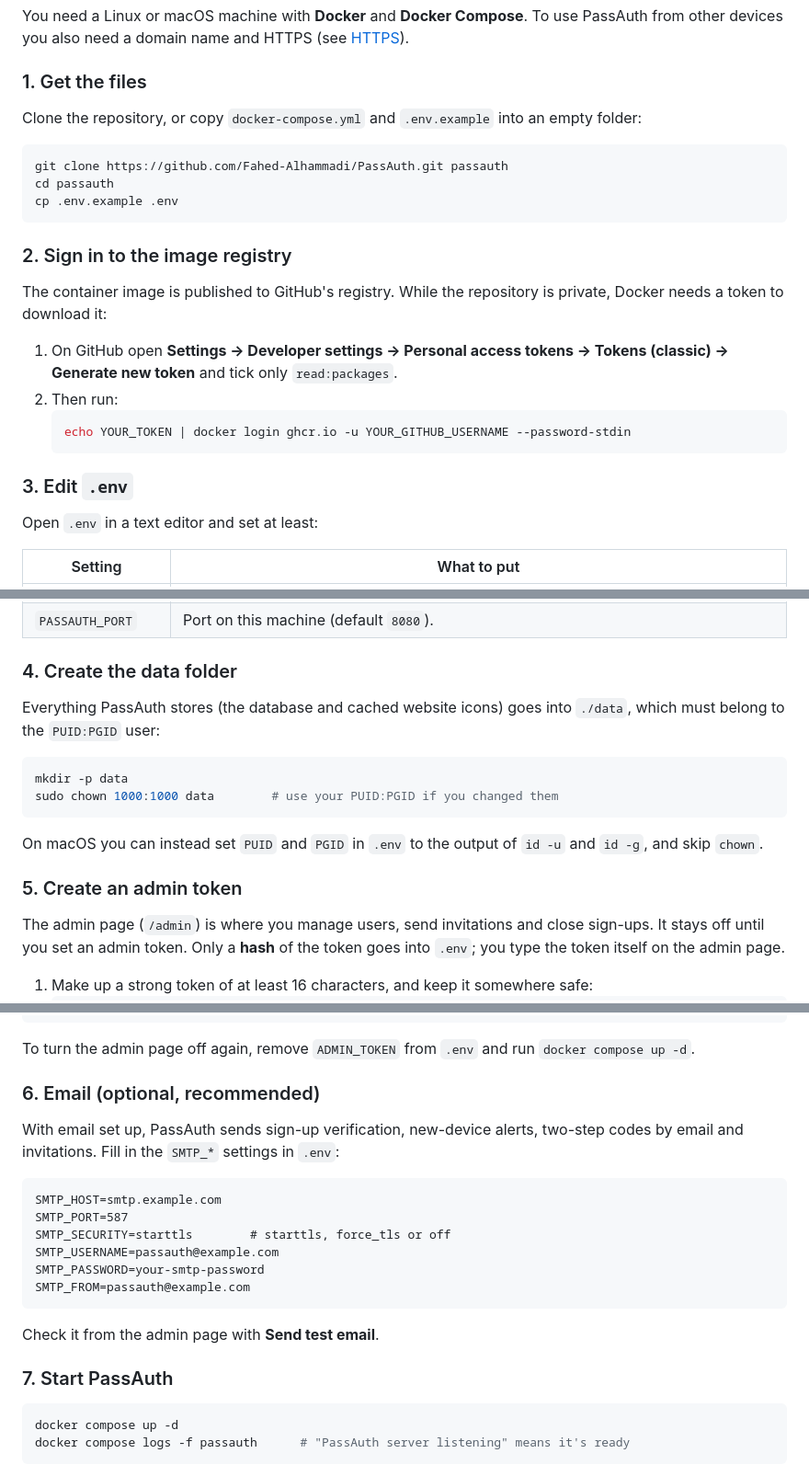
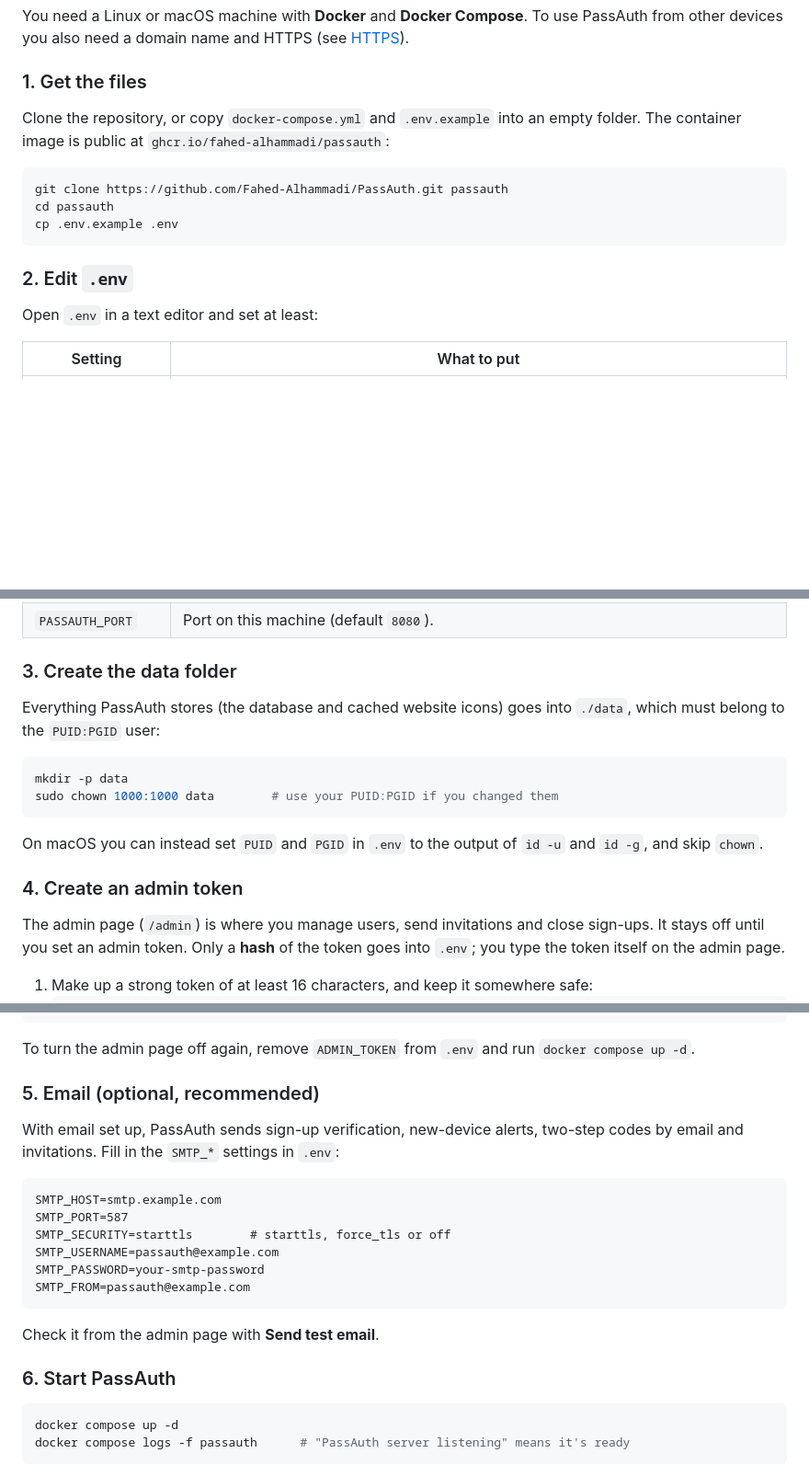
Before and after one commit to Fahed-Alhammadi/PassAuth, a Markdown page: README.md, 3 parts joined by grey strips. Shown at 92% size. Rendered like a GitHub page; blank space fills up the shorter version.

Commit message:
README: website links; the container image is public
Co-Authored-By: Claude Opus 5.5 <noreply@anthropic.com>

````diff
--- a/README.md
+++ b/README.md
@@ -19,7 +21,7 @@ You need a Linux or macOS machine with **Docker** and **Docker Compose**. To use
 
 ### 1. Get the files
 
-Clone the repository, or copy `docker-compose.yml` and `.env.example` into an empty folder:
+Clone the repository, or copy `docker-compose.yml` and `.env.example` into an empty folder. The container image is public at `ghcr.io/fahed-alhammadi/passauth`:
 
 ```bash
 git clone https://github.com/Fahed-Alhammadi/PassAuth.git passauth
@@ -27,17 +29,7 @@ cd passauth
 cp .env.example .env
 ```
 
-### 2. Sign in to the image registry
-
-The container image is published to GitHub's registry. While the repository is private, Docker needs a token to download it:
-
-1. On GitHub open **Settings → Developer settings → Personal access tokens → Tokens (classic) → Generate new token** and tick only `read:packages`.
-2. Then run:
-   ```bash
-   echo YOUR_TOKEN | docker login ghcr.io -u YOUR_GITHUB_USERNAME --password-stdin
-   ```
-
-### 3. Edit `.env`
+### 2. Edit `.env`
 
 Open `.env` in a text editor and set at least:
 
@@ -48,7 +40,7 @@ Open `.env` in a text editor and set at least:
 | `PUID` / `PGID` | The user and group the container runs as (default `1000`). The container never runs as root. |
 | `PASSAUTH_PORT` | Port on this machine (default `8080`). |
 
-### 4. Create the data folder
+### 3. Create the data folder
 
 Everything PassAuth stores (the database and cached website icons) goes into `./data`, which must belong to the `PUID:PGID` user:
 
@@ -59,7 +51,7 @@ sudo chown 1000:1000 data        # use your PUID:PGID if you changed them
 
 On macOS you can instead set `PUID` and `PGID` in `.env` to the output of `id -u` and `id -g`, and skip `chown`.
 
-### 5. Create an admin token
+### 4. Create an admin token
 
 The admin page (`/admin`) is where you manage users, send invitations and close sign-ups. It stays off until you set an admin token. Only a **hash** of the token goes into `.env`; you type the token itself on the admin page.
 
@@ -85,7 +77,7 @@ printf '%s\n' 'YOUR-TOKEN' | docker compose run --rm -T passauth hash-admin-toke
 
 To turn the admin page off again, remove `ADMIN_TOKEN` from `.env` and run `docker compose up -d`.
 
-### 6. Email (optional, recommended)
+### 5. Email (optional, recommended)
 
 With email set up, PassAuth sends sign-up verification, new-device alerts, two-step codes by email and invitations. Fill in the `SMTP_*` settings in `.env`:
 
@@ -100,7 +92,7 @@ SMTP_FROM=passauth@example.com
 
 Check it from the admin page with **Send test email**.
 
-### 7. Start PassAuth
+### 6. Start PassAuth
 
 ```bash
 docker compose up -d
````
Also changed, not shown: other parts of README.md (+4 -2 lines).
